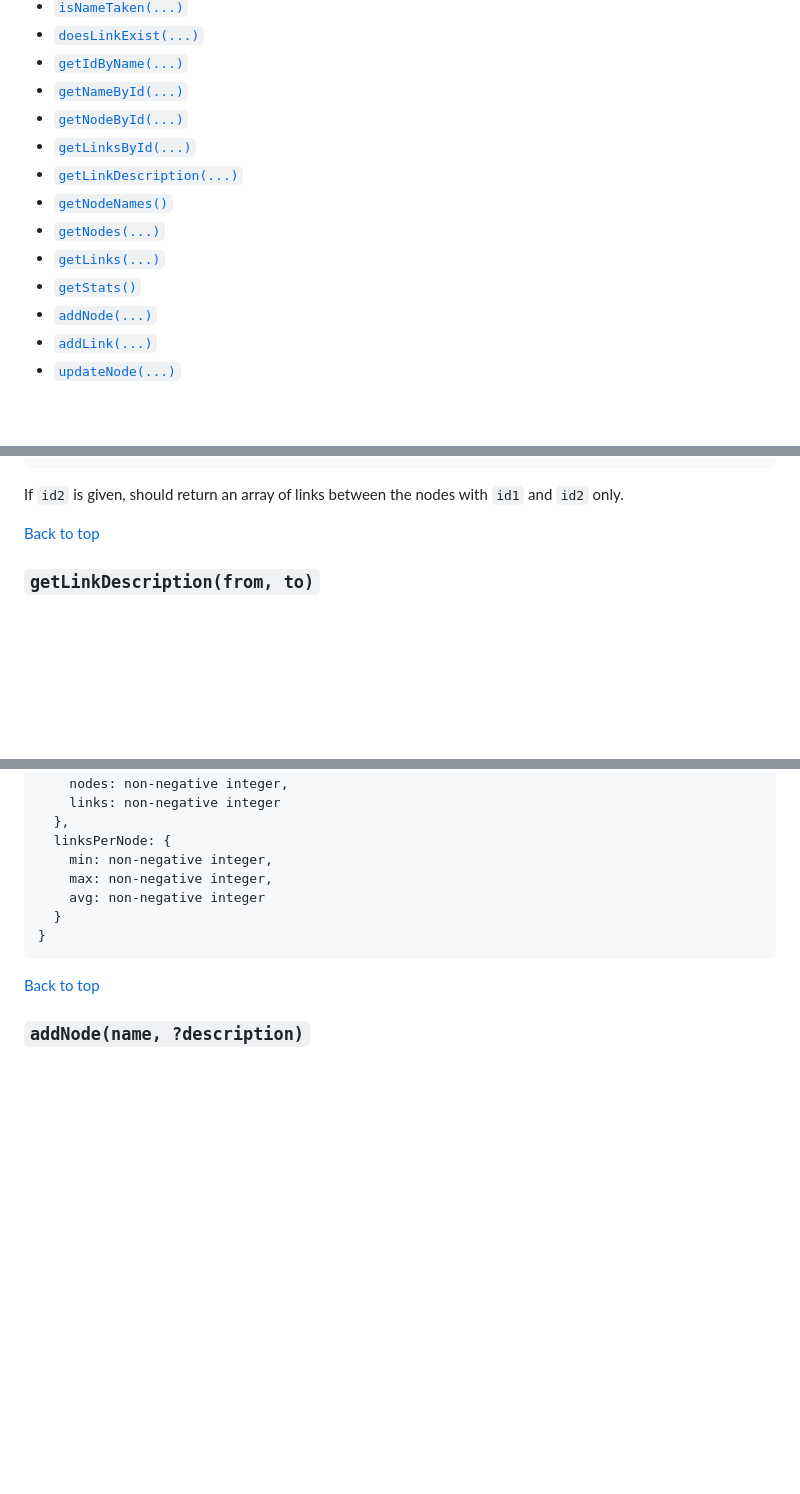
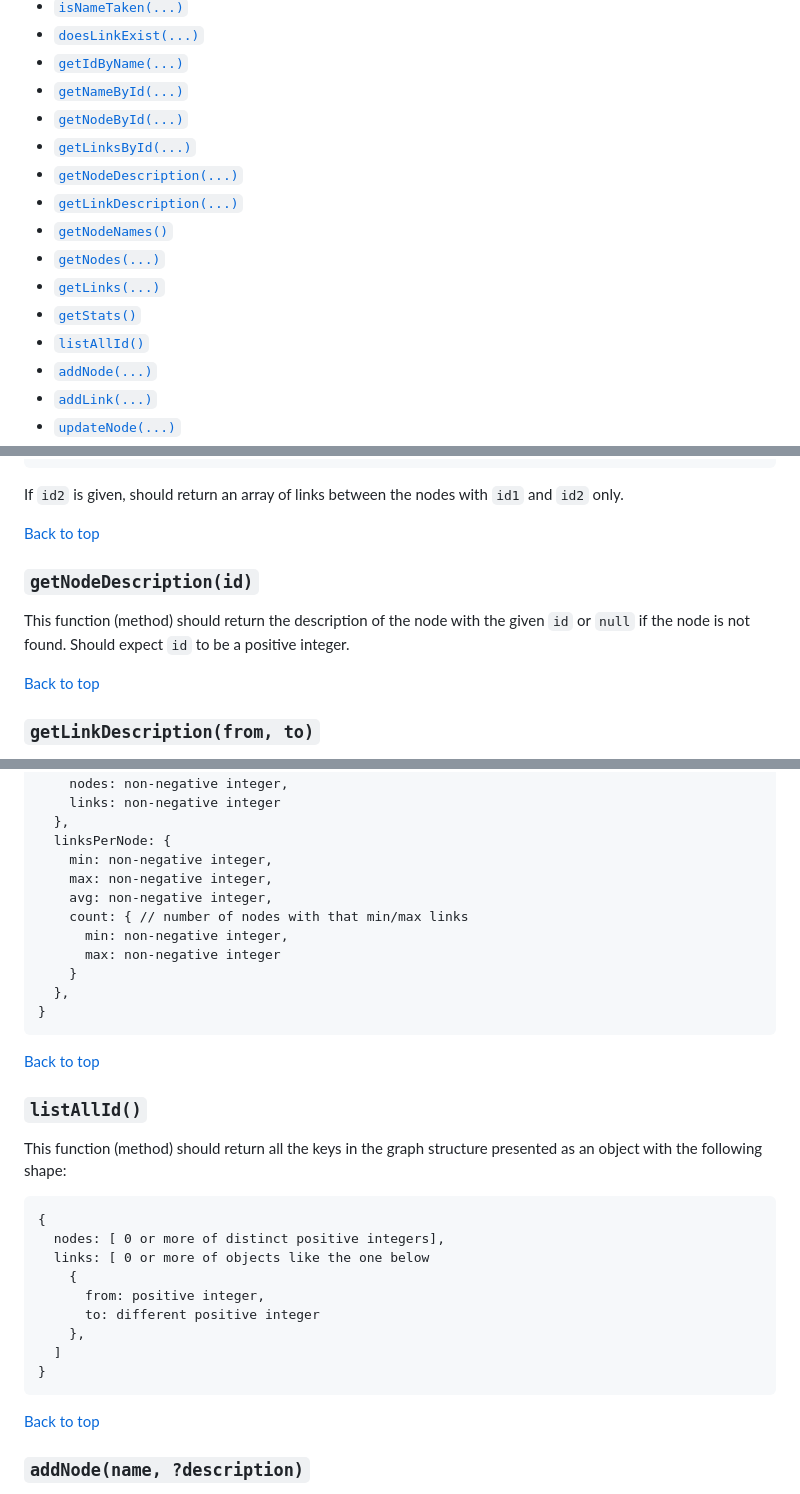
Before and after one commit to UniBreakfast/web-dev-knowledge-graph, a Markdown page: requirements/graphus.md, 3 parts joined by grey strips. Drawn GitHub-style; blank space fills up the shorter version.

````diff
--- a/requirements/graphus.md
+++ b/requirements/graphus.md
@@ -15,11 +15,13 @@ It should export a `graphus` object that is an instance of `EventTarget` with th
 - [`getNameById(...)`](#getnamebyidid)
 - [`getNodeById(...)`](#getnodebyidid)
 - [`getLinksById(...)`](#getlinksbyidid1-id2)
+- [`getNodeDescription(...)`](#getnodedescriptionid)
 - [`getLinkDescription(...)`](#getlinkdescriptionfrom-to)
 - [`getNodeNames()`](#getnodenames)
 - [`getNodes(...)`](#getnodesfilter)
 - [`getLinks(...)`](#getlinksfilter)
 - [`getStats()`](#getstats)
+- [`listAllId()`](#listallid)
 - [`addNode(...)`](#addnodename-description)
 - [`addLink(...)`](#addlinkfrom-to-description)
 - [`updateNode(...)`](#updatenodeid-name-description)
@@ -137,6 +140,12 @@ This function (method) should return an array of links to/from the node with the
 ```
 
 If `id2` is given, should return an array of links between the nodes with `id1` and `id2` only.
+
+[Back to top](#graphus-module-requirements)
+
+### `getNodeDescription(id)`
+
+This function (method) should return the description of the node with the given `id` or `null` if the node is not found. Should expect `id` to be a positive integer.
 
 [Back to top](#graphus-module-requirements)
 
@@ -213,8 +222,30 @@ This function (method) should return an object with the following properties:
   linksPerNode: {
     min: non-negative integer,
     max: non-negative integer,
-    avg: non-negative integer
-  }
+    avg: non-negative integer,
+    count: { // number of nodes with that min/max links
+      min: non-negative integer,
+      max: non-negative integer
+    }
+  },
+}
+```
+
+[Back to top](#graphus-module-requirements)
+
+### `listAllId()`
+
+This function (method) should return all the keys in the graph structure presented as an object with the following shape:
+
+```
+{
+  nodes: [ 0 or more of distinct positive integers],
+  links: [ 0 or more of objects like the one below
+    {
+      from: positive integer,
+      to: different positive integer
+    },
+  ]
 }
 ```
 
````
Also changed, not shown: other parts of requirements/graphus.md (+2 -1 lines), requirements/app-level.md (+7 -5 lines), requirements/dialogus.md (+81 -0 lines).
